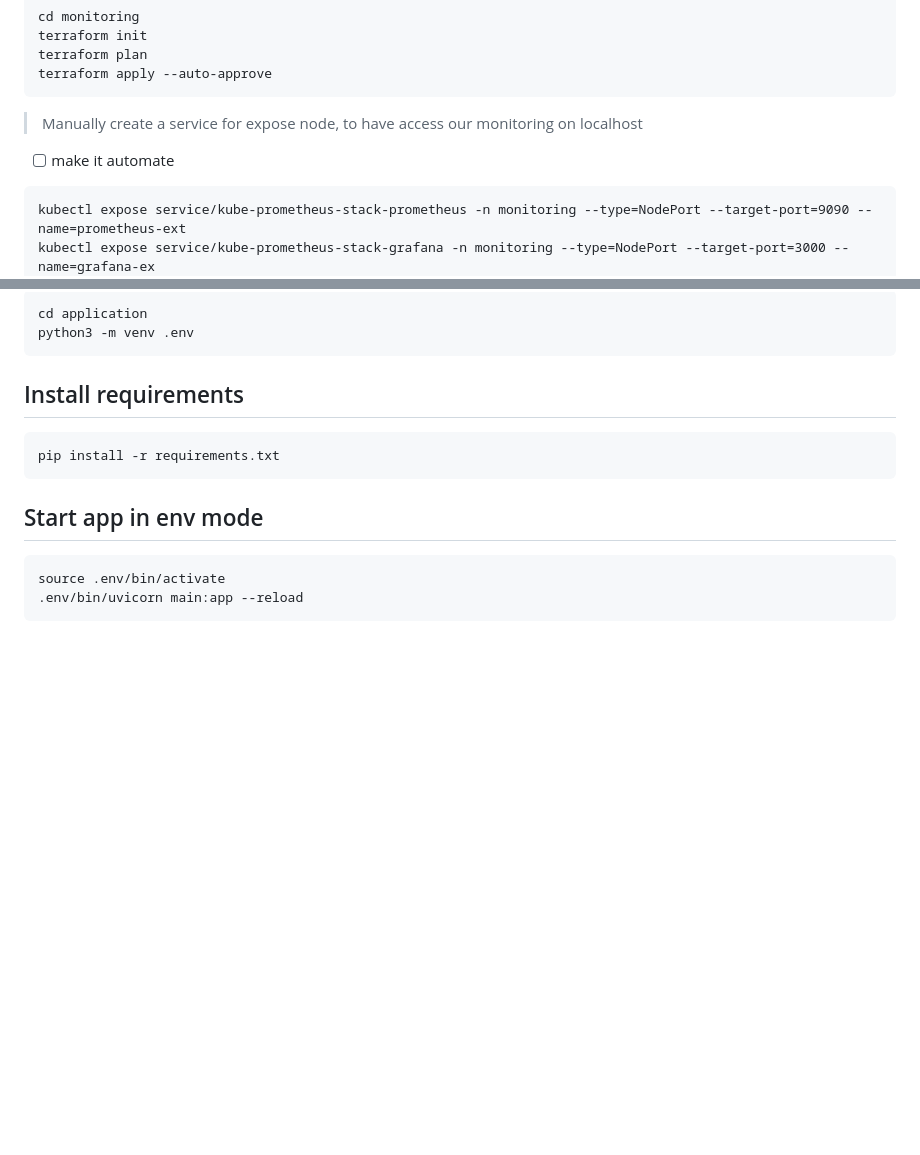
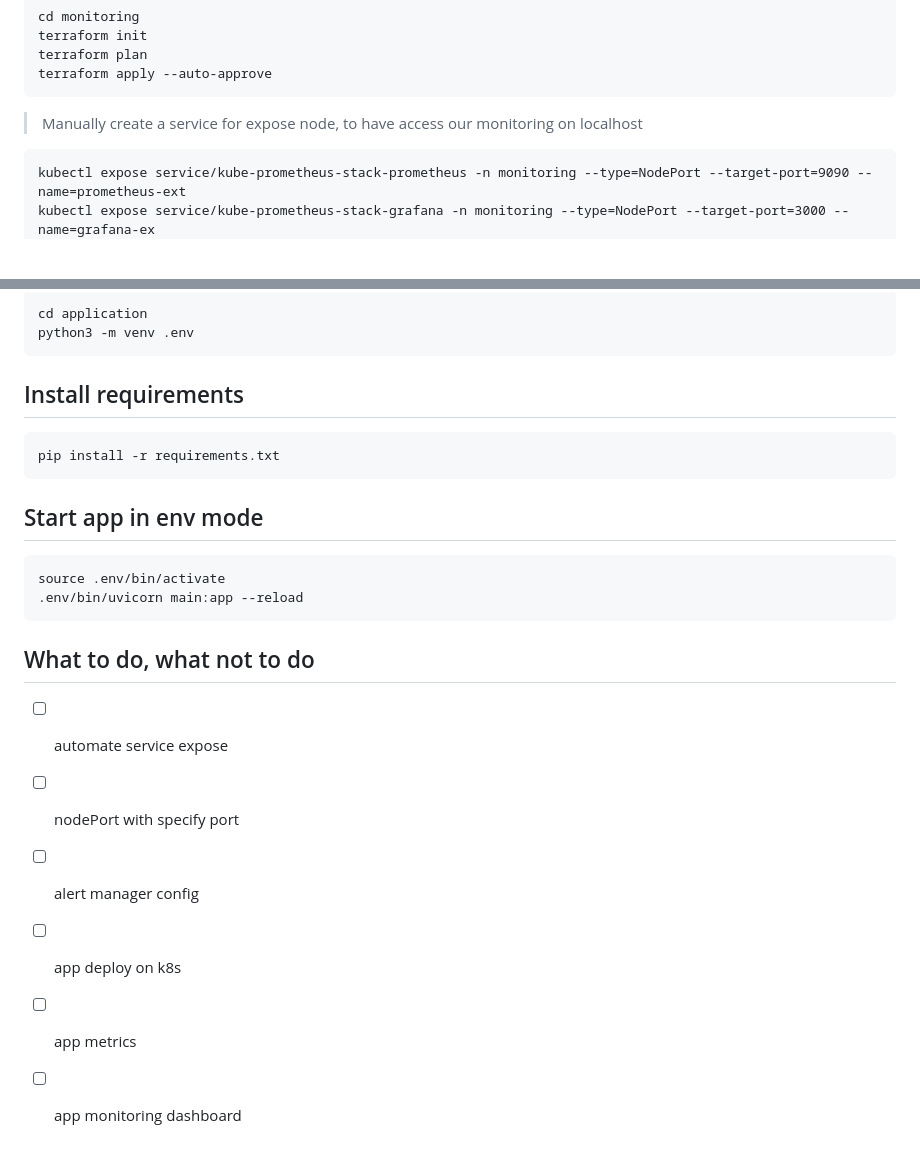
Before and after one commit to hosseinmoazami/infra-implementation-hobby, a Markdown page: README.md, 2 parts joined by grey strips. Drawn GitHub-style; blank space fills up the shorter version.

````diff
--- a/README.md
+++ b/README.md
@@ -106,8 +106,6 @@ terraform apply --auto-approve
 
 > Manually create a service for expose node, to have access our monitoring on localhost
 
-- [ ] make it automate
-
 ```
 kubectl expose service/kube-prometheus-stack-prometheus -n monitoring --type=NodePort --target-port=9090 --name=prometheus-ext
 kubectl expose service/kube-prometheus-stack-grafana -n monitoring --type=NodePort --target-port=3000 --name=grafana-ex
@@ -174,3 +172,12 @@ pip install -r requirements.txt
 source .env/bin/activate
 .env/bin/uvicorn main:app --reload
 ```
+
+## What to do, what not to do
+
+- [ ] automate service expose
+- [ ] nodePort with specify port
+- [ ] alert manager config
+- [ ] app deploy on k8s
+- [ ] app metrics
+- [ ] app monitoring dashboard
````
